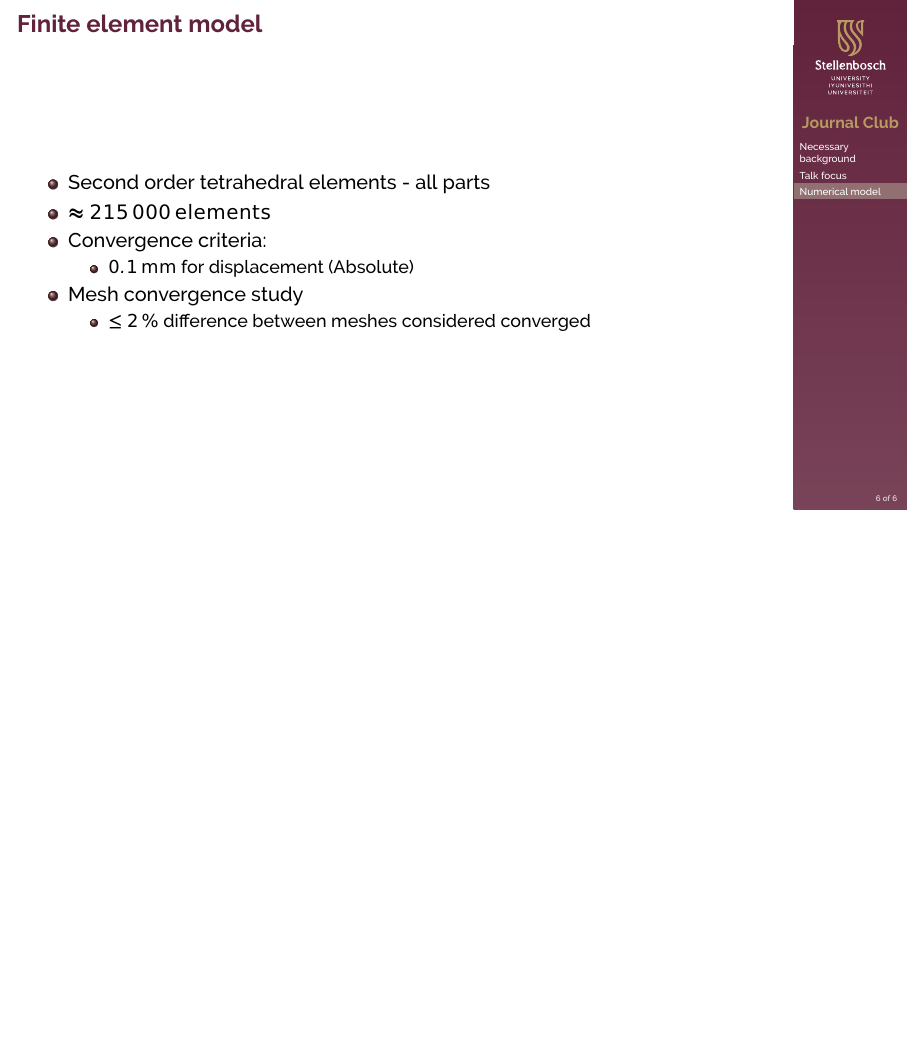
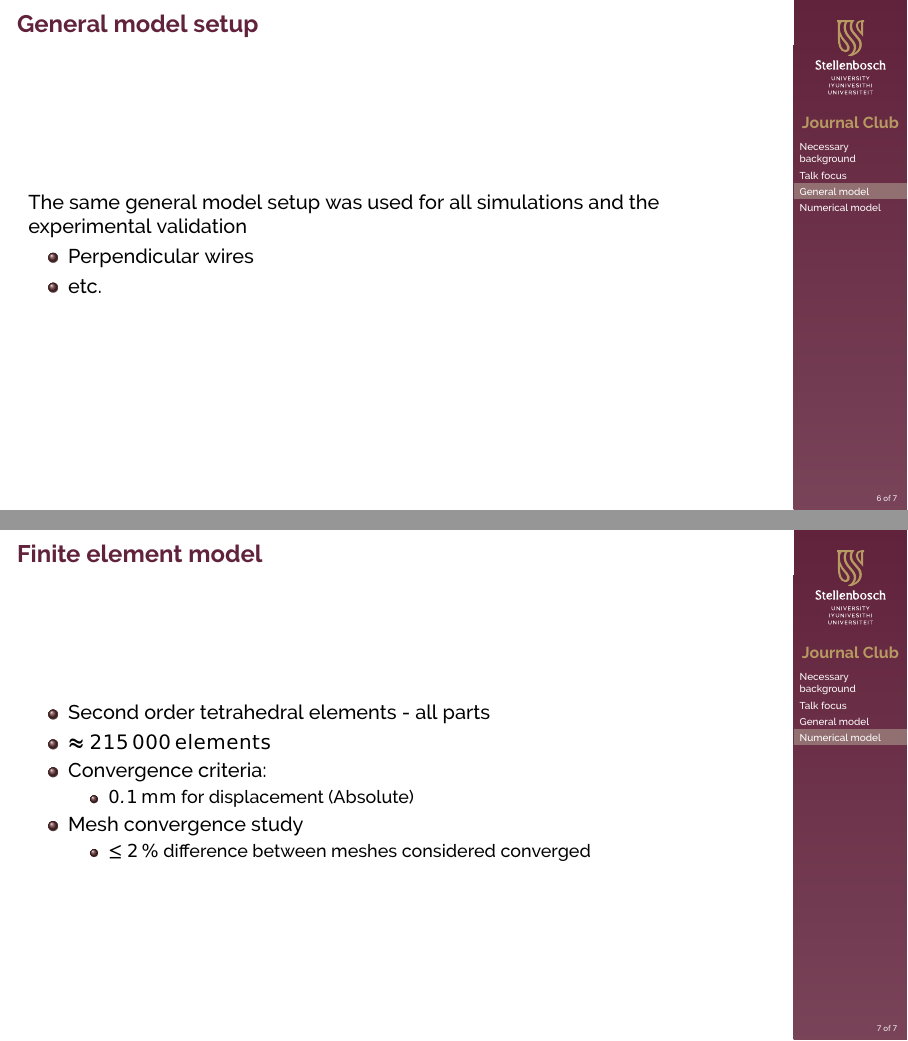
Before and after one commit to PFLigthart/PhD_Journal_club, LaTeX slides (Ganadhiepan_Miramini_Patel_2018/main.tex): page 6 of 6 before the commit and pages 6 and 7 of 7 after it, the two joined at a grey line, the shorter picture padded with empty space. Compiled offline with pdfLaTeX.

Commit message:
Base in place for general model section

```diff
--- a/Ganadhiepan_Miramini_Patel_2018/main.tex
+++ b/Ganadhiepan_Miramini_Patel_2018/main.tex
@@ -124,6 +124,17 @@
     \end{center}
   \end{frame}
 
+\section{General model}
+
+  \begin{frame}
+    \frametitle{General model setup}
+    The same general model setup was used for all simulations and the experimental validation
+    \begin{itemize}
+      \item Perpendicular wires
+      \item etc.
+    \end{itemize}
+  \end{frame}
+
 \section{Numerical model}
 
   \begin{frame}
```
Also changed, not shown: Ganadhiepan_Miramini_Patel_2018/main.pdf.
